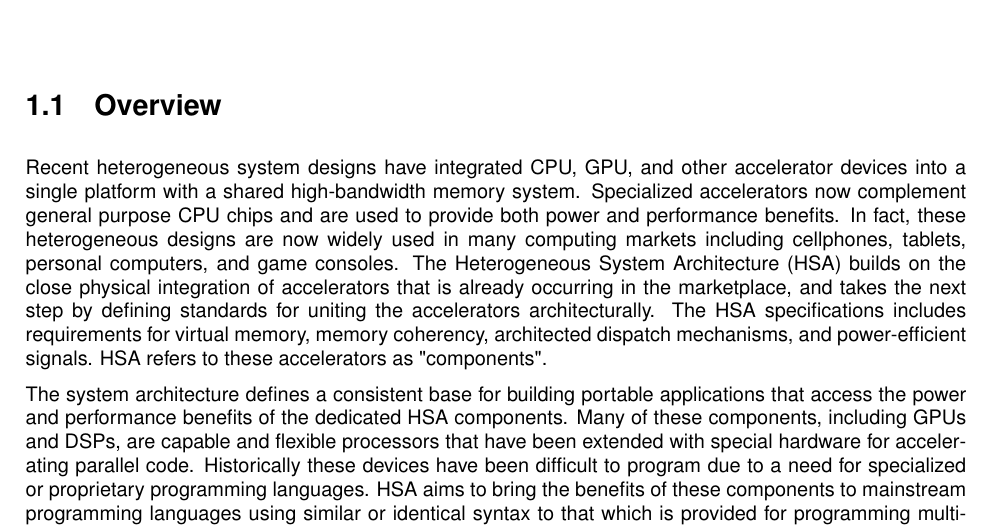
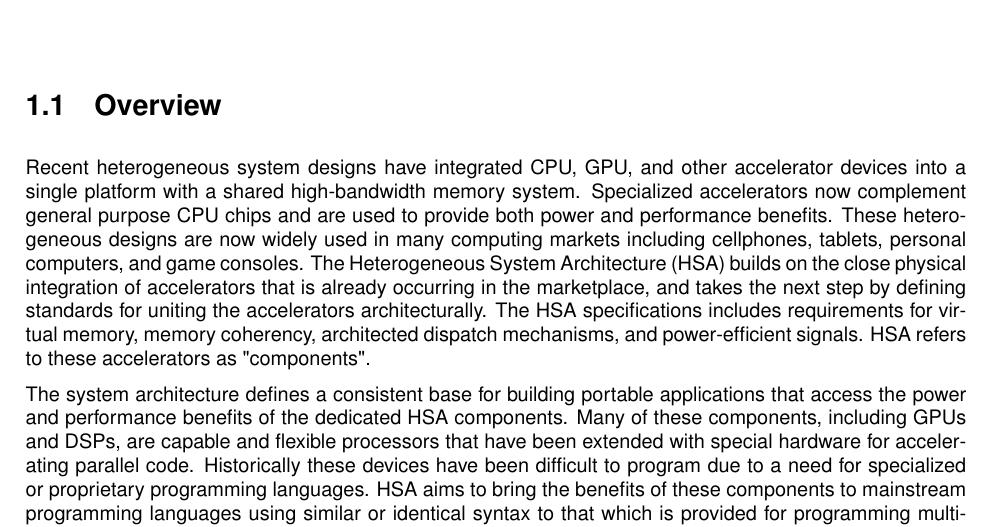
Before and after one commit to HSAFoundation/runtime-spec, a LaTeX thesis (main.tex): part of page 5 of 27, cut so that both start at the same text. Compiled offline with pdfLaTeX; a LaTeX package or settings file that is missing is left out.

Commit message:
edit_181
[git-p4: depot-paths = "//depot/stg/hsa/drivers/hsa/runtimenew/doc/spec/": change = 1041829]

```diff
--- a/main.tex
+++ b/main.tex
@@ -257,7 +257,7 @@ lost profits, or otherwise, arising from or in connection with these materials.
 Recent heterogeneous system designs have integrated CPU, GPU, and other
 accelerator devices into a single platform with a shared high-bandwidth memory
 system.  Specialized accelerators now complement general purpose CPU chips and
-are used to provide both power and performance benefits.  In fact, these
+are used to provide both power and performance benefits.  These
 heterogeneous designs are now widely used in many computing markets including
 cellphones, tablets, personal computers, and game consoles. The Heterogeneous
 System Architecture (HSA) builds on the close physical integration of
```
